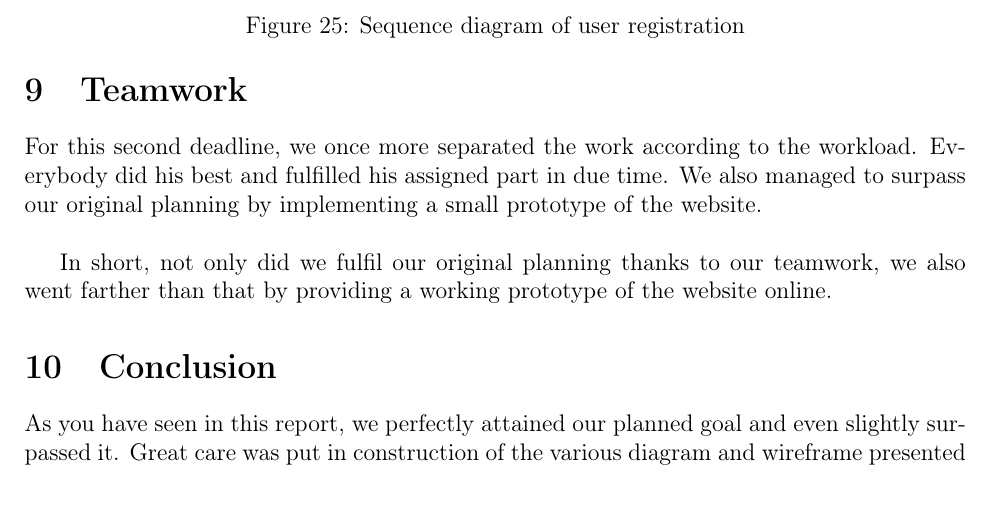
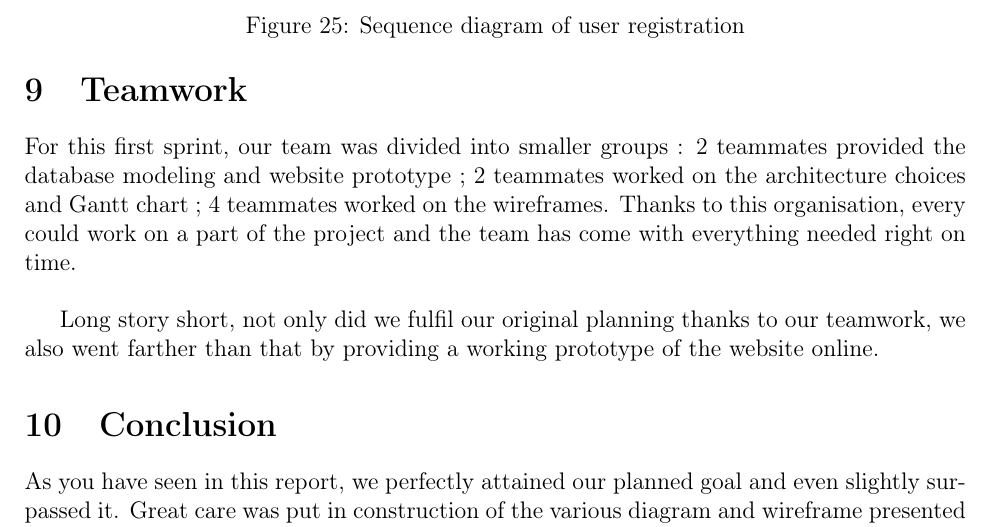
Before and after one commit to fthuin/software_engineering_project, a LaTeX document (LaTeX/report2/Main.tex, which reads LaTeX/report2/teamwork.tex): part of page 26 of 26, cut so that both start at the same text, the shorter picture padded with empty space. Compiled offline with pdfLaTeX.

Commit message:
correction teamwork

```diff
--- a/LaTeX/report2/teamwork.tex
+++ b/LaTeX/report2/teamwork.tex
@@ -1,11 +1,12 @@
 %Teamwork
 \section{Teamwork}
 
-For this second deadline, we once more separated the work according to the
-workload. Everybody did his best and fulfilled his assigned part in due
-time. We also managed to surpass our original planning by implementing a
-small prototype of the website. \newline
+For this first sprint, our team was divided into smaller groups : 2
+teammates provided the database modeling and website prototype ; 2 teammates
+worked on the architecture choices and Gantt chart ; 4 teammates worked on
+the wireframes. Thanks to this organisation, every could work on a part of
+the project and the team has come with everything needed right on time.\newline
 
-In short, not only did we fulfil our original planning thanks to our
+Long story short, not only did we fulfil our original planning thanks to our
 teamwork, we also went farther than that by providing a working prototype
 of the website online.
```
